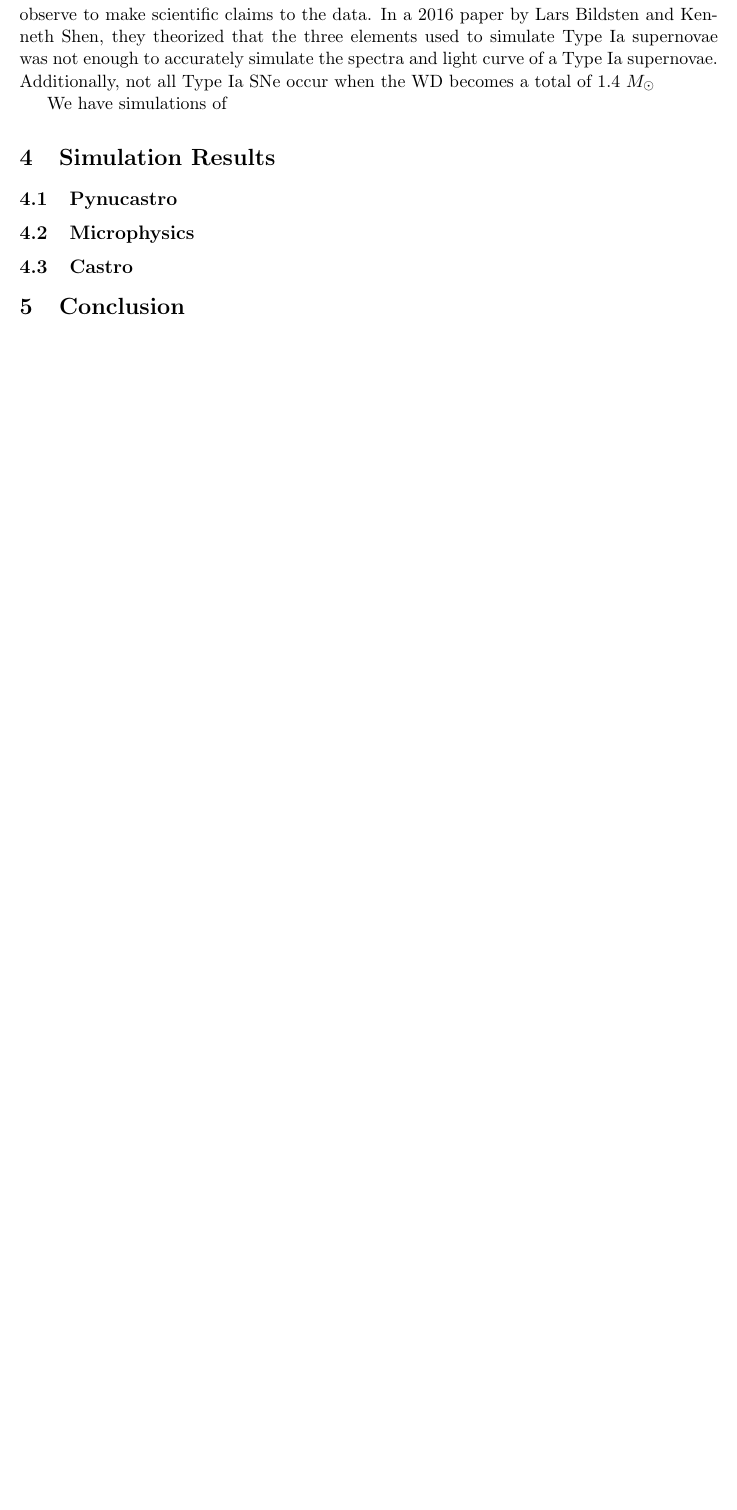
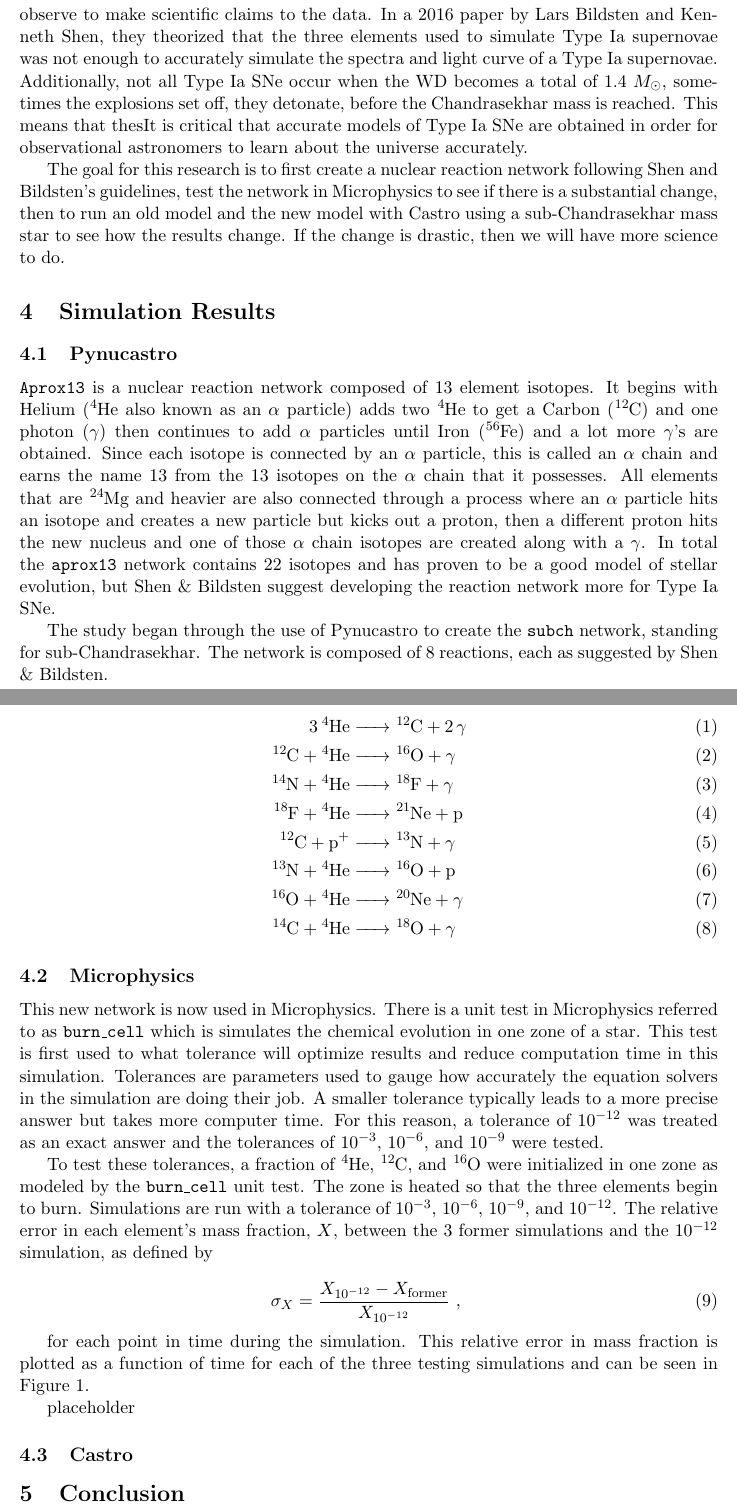
Before and after one commit to abigailbishop/SBU-thesis, a LaTeX thesis (thesis.tex): part of page 3 of 3 before the commit and two parts of pages 3 and 4 of 5 after it, the two joined at a grey line, cut so that both start at the same text, the shorter picture padded with empty space. Compiled offline with pdfLaTeX.

Commit message:
Finished Pynucastro. Started on Microphysics tolerance testing

```diff
--- a/thesis.tex
+++ b/thesis.tex
@@ -6,6 +6,7 @@
 \usepackage{graphicx}				% Use pdf, png, jpg, or eps§ with pdflatex; use eps in DVI mode
 								% TeX will automatically convert eps --> pdf in pdflatex
 \usepackage{amssymb}
+\usepackage[version=4]{mhchem}
 
 %2SetFonts
 
@@ -58,16 +59,38 @@
 \section{Motivation}
 
   As previously mentioned, Type Ia SNe are critical to measuring large astronomical distances. Observational astronomers rely heavily on accurate estimations for what they observe to make scientific claims to the data. In a 2016 paper by Lars Bildsten and Kenneth Shen, they theorized that the three elements used to simulate Type Ia supernovae was not enough to accurately simulate the spectra and light curve of a Type Ia supernovae. %Cite Shen and Bildsten
-  Additionally, not all Type Ia SNe occur when the WD becomes a total of 1.4 $M_{\odot}$
+  Additionally, not all Type Ia SNe occur when the WD becomes a total of 1.4 $M_{\odot}$, sometimes the explosions set off, they detonate, before the Chandrasekhar mass is reached. This means that thesIt is critical that accurate models of Type Ia SNe are obtained in order for observational astronomers to learn about the universe accurately.
 
-  We have simulations of
-
-
+  The goal for this research is to first create a nuclear reaction network following Shen and Bildsten's guidelines, test the network in Microphysics to see if there is a substantial change, then to run an old model and the new model with Castro using a sub-Chandrasekhar mass star to see how the results change. If the change is drastic, then we will have more science to do.
 
 \section{Simulation Results}
 
   \subsection{Pynucastro}
 
+    {\tt Aprox13} is a nuclear reaction network composed of 13 element isotopes. It begins with Helium (\ce{^4He} also known as an $\alpha$ particle) adds two \ce{^4He} to get a Carbon (\ce{^{12}C}) and one photon ($\gamma$) then continues to add $\alpha$ particles until Iron (\ce{^{56}Fe}) and a lot more $\gamma$'s are obtained. Since each isotope is connected by an $\alpha$ particle, this is called an $\alpha$ chain and earns the name 13 from the 13 isotopes on the $\alpha$ chain that it possesses. All elements that are \ce{^{24}Mg} and heavier are also connected through a process where an $\alpha$ particle hits an isotope and creates a new particle but kicks out a proton, then a different proton hits the new nucleus and one of those $\alpha$ chain isotopes are created along with a $\gamma$. In total the {\tt aprox13} network contains 22 isotopes and has proven to be a good model of stellar evolution, but Shen \& Bildsten suggest developing the reaction network more for Type Ia SNe. %Cite the heck out of Frank Timmes
+
+    The study began through the use of Pynucastro to create the {\tt subch} network, standing for sub-Chandrasekhar. The network is composed of 8 reactions, each as suggested by Shen \& Bildsten. %Cite Shen and Bildsten
+
+    \begin{align}
+            \ce{3 ^4He &->  ^{12}C + 2\gamma } \\
+            \ce{^{12}C + ^4He &->  ^{16}O + \gamma } \\
+            \ce{^{14}N + ^4He &->  ^{18}F + \gamma } \label{chemeq:1.1} \\
+            \ce{^{18}F + ^4He &-> ^{21}Ne +  \text{p}} \label{chemeq:1.2} \\
+            \ce{^{12}C + p+ &-> ^{13}N + \gamma } \label{chemeq:2.1} \\
+            \ce{^{13}N + ^4He &-> ^{16}O + \text{p}} \label{chemeq:2.2} \\
+            \ce{^{16}O + ^4He &-> ^{20}Ne + \gamma } \\
+            \ce{^{14}C + ^4He &-> ^{18}O + \gamma } \label{chemeq:3.2}
+    \end{align}
 
   \subsection{Microphysics}
 
+    This new network is now used in Microphysics. There is a unit test in Microphysics referred to as {\tt burn\_cell} which is simulates the chemical evolution in one zone of a star. This test is first used to what tolerance will optimize results and reduce computation time in this simulation. Tolerances are parameters used to gauge how accurately the equation solvers in the simulation are doing their job. A smaller tolerance typically leads to a more precise answer but takes more computer time. For this reason, a tolerance of $10^{-12}$ was treated as an exact answer and the tolerances of $10^{-3}$, $10^{-6}$, and $10^{-9}$ were tested.
+
+    To test these tolerances, a fraction of  \ce{^4He}, \ce{^{12}C}, and \ce{^{16}O} were initialized in one zone as modeled by the {\tt burn\_cell} unit test. The zone is heated so that the three elements begin to burn. Simulations are run with a tolerance of $10^{-3}$, $10^{-6}$, $10^{-9}$, and $10^{-12}$. The relative error in each element's mass fraction, $X$, between the 3 former simulations and the $10^{-12}$ simulation, as defined by
+
+    \begin{equation}
+      \sigma_X = \frac{X_{10^{-12}} - X_{\text{former}}}{X_{10^{-12}}} \text{    , }
+      \label{eq:relativeerror}
+    \end{equation}
+
+    for each point in time during the simulation. This relative error in mass fraction is plotted as a function of time for each of the three testing simulations and can be seen in Figure~\ref{fig:relativeerror}.
@@ -74,3 +102,7 @@
+    \label{fig:relativeerror}
+  \end{figure}
+
+  placeholder
 
   \subsection{Castro}
 
```
Also changed, not shown: thesis.pdf, thesis.tex (5 more changed lines).
